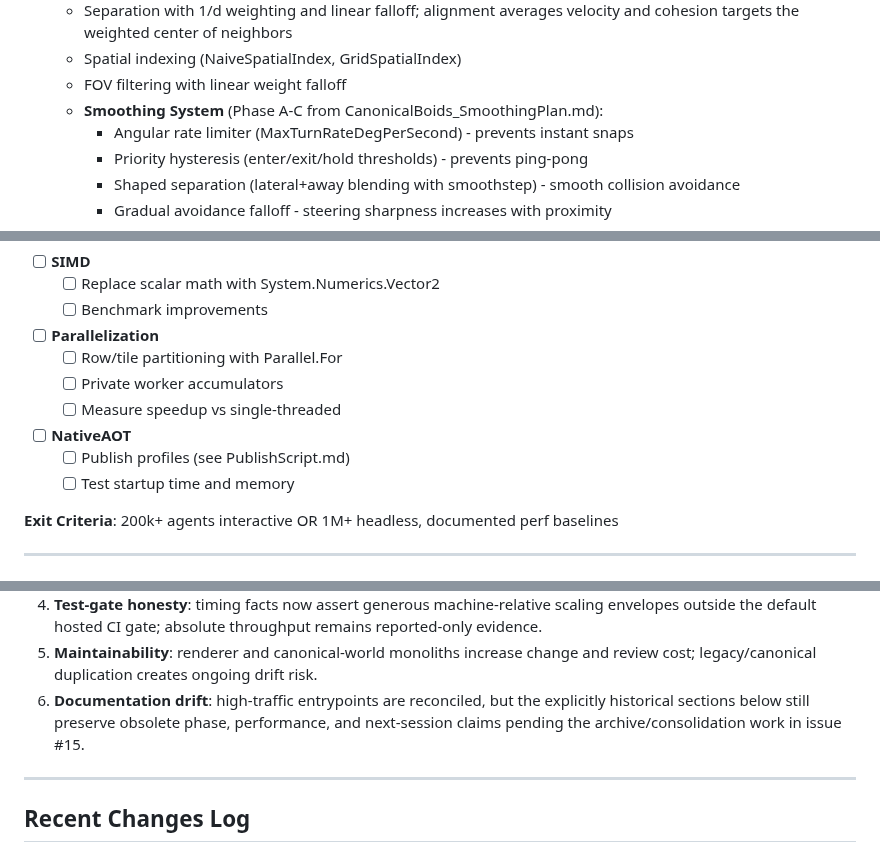
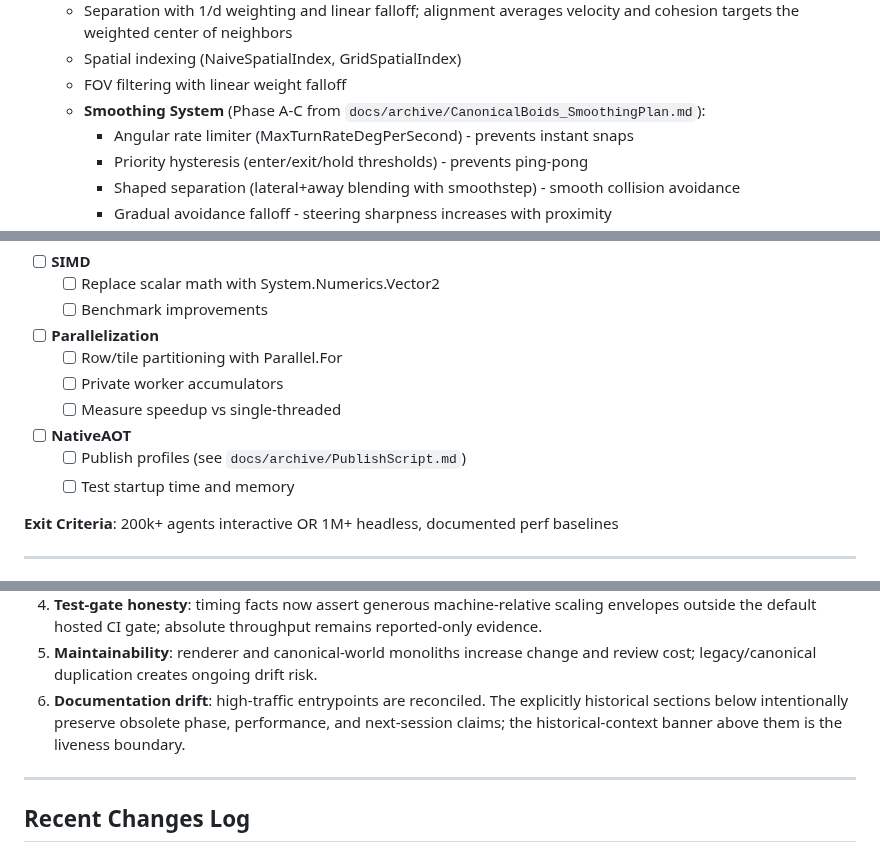
Before and after one commit to Chris0Jeky/SwarmingLilMen, a Markdown page: PROJECT_STATUS.md, 3 parts joined by grey strips. Rendered like a GitHub page.

```diff
--- a/PROJECT_STATUS.md
+++ b/PROJECT_STATUS.md
@@ -341,7 +341,7 @@ Agent arrays: `X[]`, `Y[]`, `Vx[]`, `Vy[]`, `Energy[]`, `Health[]`, `Age[]`, `Gr
     targets the weighted center of neighbors
   - Spatial indexing (NaiveSpatialIndex, GridSpatialIndex)
   - FOV filtering with linear weight falloff
-  - **Smoothing System** (Phase A-C from CanonicalBoids_SmoothingPlan.md):
+  - **Smoothing System** (Phase A-C from `docs/archive/CanonicalBoids_SmoothingPlan.md`):
     - Angular rate limiter (MaxTurnRateDegPerSecond) - prevents instant snaps
     - Priority hysteresis (enter/exit/hold thresholds) - prevents ping-pong
     - Shaped separation (lateral+away blending with smoothstep) - smooth collision avoidance
@@ -584,7 +584,7 @@ The current project lacks clear onboarding and runtime discoverability. Develope
   - [ ] Measure speedup vs single-threaded
 
 - [ ] **NativeAOT**
-  - [ ] Publish profiles (see PublishScript.md)
+  - [ ] Publish profiles (see `docs/archive/PublishScript.md`)
   - [ ] Test startup time and memory
 
 **Exit Criteria**: 200k+ agents interactive OR 1M+ headless, documented perf baselines
@@ -669,9 +669,9 @@ The current project lacks clear onboarding and runtime discoverability. Develope
    outside the default hosted CI gate; absolute throughput remains reported-only evidence.
 5. **Maintainability**: renderer and canonical-world monoliths increase change and review cost;
    legacy/canonical duplication creates ongoing drift risk.
-6. **Documentation drift**: high-traffic entrypoints are reconciled, but the explicitly historical
-   sections below still preserve obsolete phase, performance, and next-session claims pending the
-   archive/consolidation work in issue #15.
+6. **Documentation drift**: high-traffic entrypoints are reconciled. The explicitly historical
+   sections below intentionally preserve obsolete phase, performance, and next-session claims; the
+   historical-context banner above them is the liveness boundary.
 
 ---
 
```
Also changed, not shown: CONTRIBUTING.md (+2 -1 lines), README.md (+11 -2 lines).
